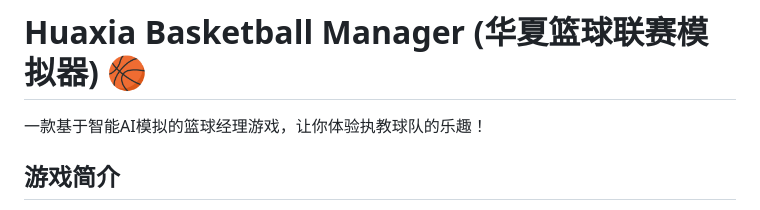
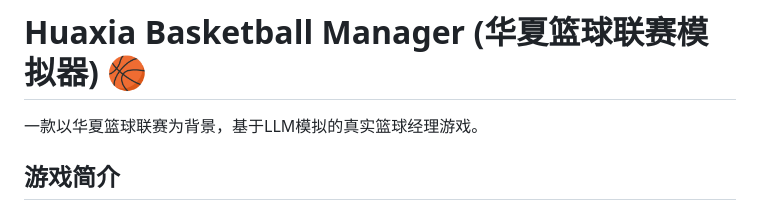
Before and after one commit to KawhiQaQ/Huaxia-Basketball-Manager, a Markdown page: README.md, the part around the change. Rendered like a GitHub page.

```diff
--- a/README.md
+++ b/README.md
@@ -1,6 +1,6 @@
 # Huaxia Basketball Manager (华夏篮球联赛模拟器) 🏀
 
-一款基于智能AI模拟的篮球经理游戏，让你体验执教球队的乐趣！
+一款以华夏篮球联赛为背景，基于LLM模拟的真实篮球经理游戏。
 
 ## 游戏简介
 
```
